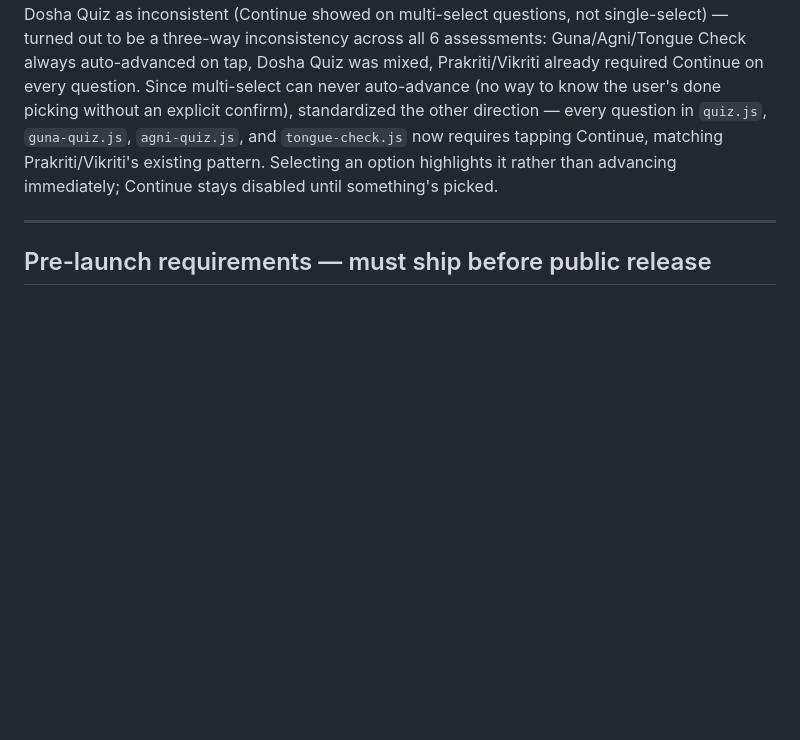
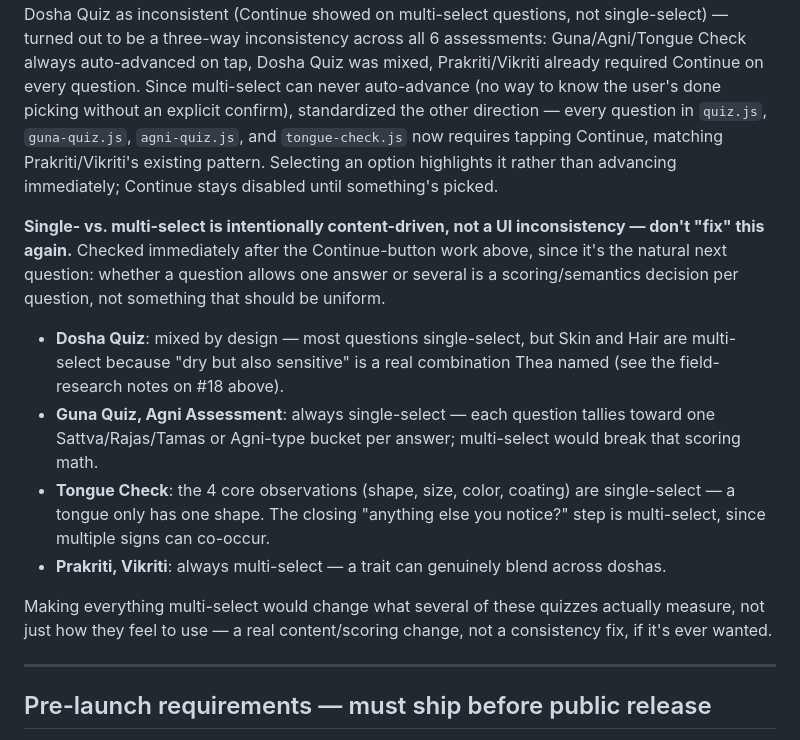
Before and after one commit to mvanderholm/l-glow, a Markdown page: docs/roadmap.md, the part around the change. Rendered like a GitHub page; blank space fills up the shorter version.

Commit message:
Document that single- vs multi-select is content-driven, not a UI gap
Flag for future sessions: don't mistake per-question select type as
another consistency bug to fix — it's a deliberate scoring/semantics
choice per assessment, distinct from the Continue-button work above.

```diff
--- a/docs/roadmap.md
+++ b/docs/roadmap.md
@@ -647,6 +647,14 @@ Three large stat-style percentage cards (Vata / Pitta / Kapha) now render below
 Personality archetype added to `doshaInfo` in `data/content/quiz.js` for each dosha: name (The Wanderer / The Warrior / The Keeper), balanced traits, imbalanced traits, the trap, the truth, and a reminder line. New archetype section added to `app/result.js` with the closing "We are all three" line. Archetype reminder lines added to `data/content/affirmations.js` (v-4, p-4, k-4). DRAFT — awaiting Thea's review.
 
 ~~**Standardize the Continue button across every quiz question, July 22 2026.**~~ Matt flagged the Dosha Quiz as inconsistent (Continue showed on multi-select questions, not single-select) — turned out to be a three-way inconsistency across all 6 assessments: Guna/Agni/Tongue Check always auto-advanced on tap, Dosha Quiz was mixed, Prakriti/Vikriti already required Continue on every question. Since multi-select can never auto-advance (no way to know the user's done picking without an explicit confirm), standardized the other direction — every question in `quiz.js`, `guna-quiz.js`, `agni-quiz.js`, and `tongue-check.js` now requires tapping Continue, matching Prakriti/Vikriti's existing pattern. Selecting an option highlights it rather than advancing immediately; Continue stays disabled until something's picked.
+
+**Single- vs. multi-select is intentionally content-driven, not a UI inconsistency — don't "fix" this again.** Checked immediately after the Continue-button work above, since it's the natural next question: whether a question allows one answer or several is a scoring/semantics decision per question, not something that should be uniform.
+- **Dosha Quiz**: mixed by design — most questions single-select, but Skin and Hair are multi-select because "dry but also sensitive" is a real combination Thea named (see the field-research notes on #18 above).
+- **Guna Quiz, Agni Assessment**: always single-select — each question tallies toward one Sattva/Rajas/Tamas or Agni-type bucket per answer; multi-select would break that scoring math.
+- **Tongue Check**: the 4 core observations (shape, size, color, coating) are single-select — a tongue only has one shape. The closing "anything else you notice?" step is multi-select, since multiple signs can co-occur.
+- **Prakriti, Vikriti**: always multi-select — a trait can genuinely blend across doshas.
+
+Making everything multi-select would change what several of these quizzes actually measure, not just how they feel to use — a real content/scoring change, not a consistency fix, if it's ever wanted.
 
 ---
 
```
